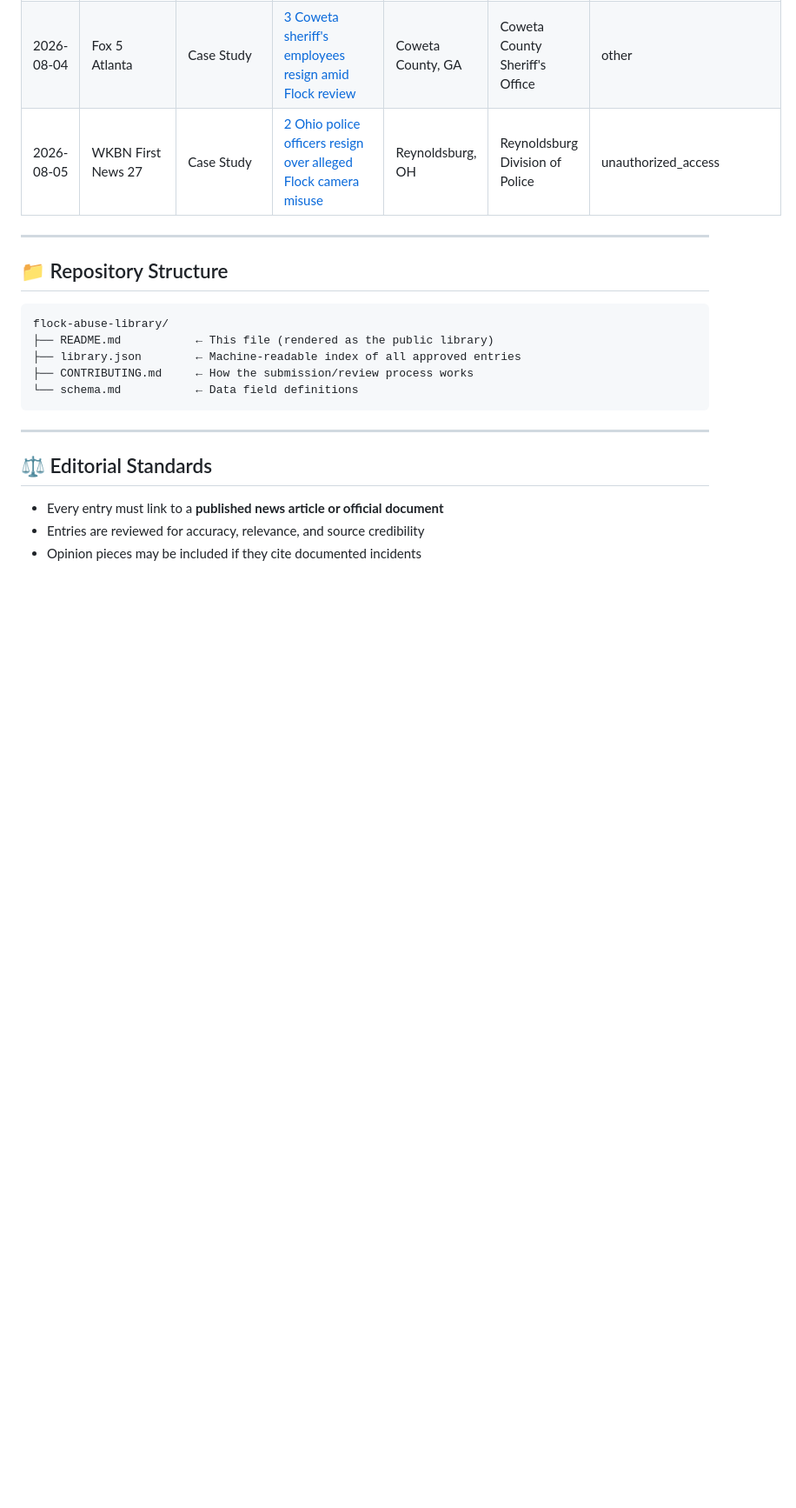
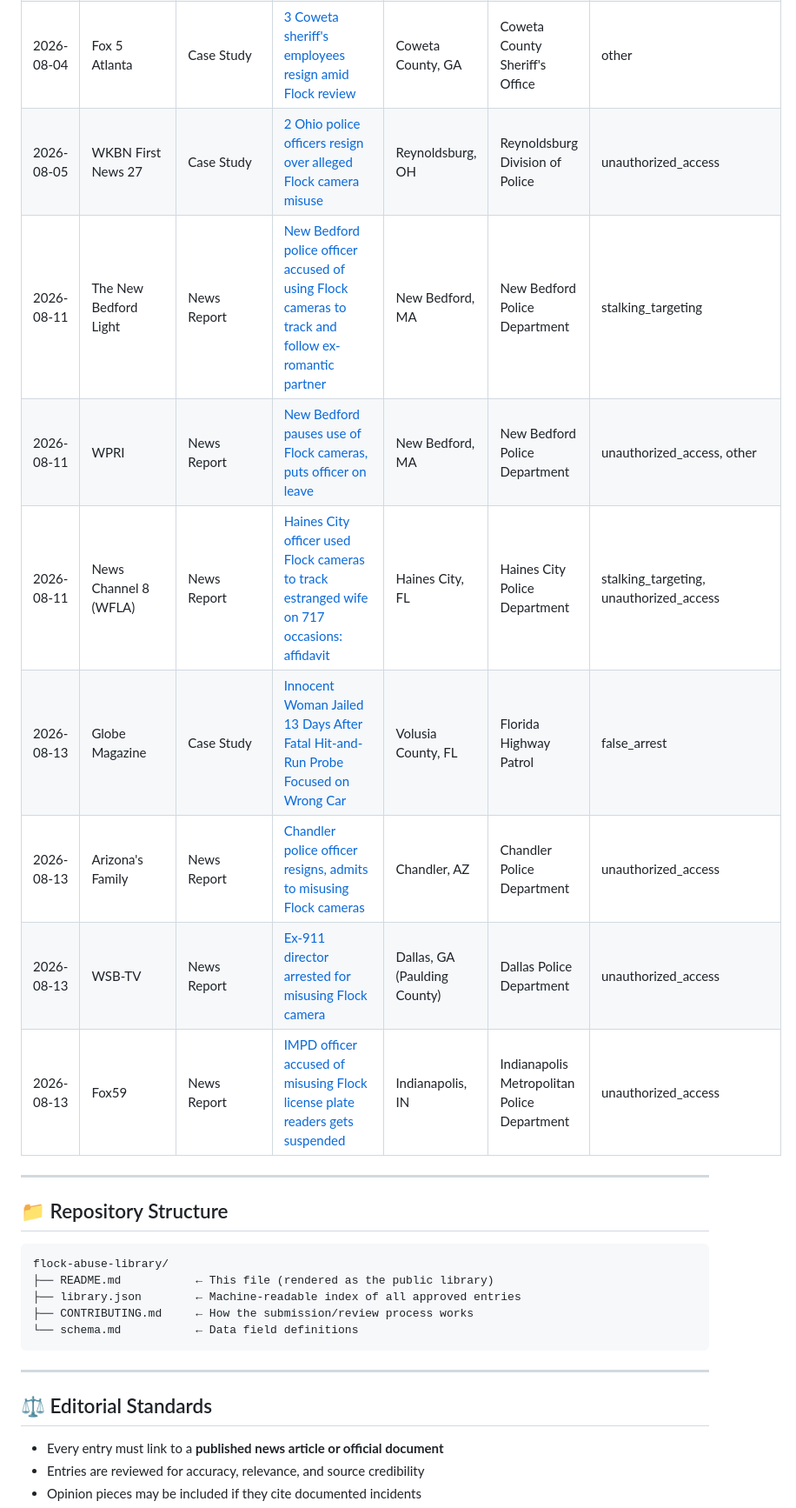
Before and after one commit to kansas-watch/alpr-abuse-library, a Markdown page: README.md, the part around one of its changes. Shown at 87% size. Drawn GitHub-style; blank space fills up the shorter version.

Commit message:
Update README with new case studies and reports
Added new case studies and news reports regarding misuse of Flock cameras and license plate readers. Updated existing entries for accuracy and clarity.

```diff
--- a/README.md
+++ b/README.md
@@ -101,6 +106,13 @@ Browse the full index: [`library.json`](./library.json) | [Formatted table below
 | 2026-07-31 | WJCL / Savannah Police Department | News Report | [Six Savannah police employees placed on leave over alleged Flock misuse](https://www.wjcl.com/article/savannah-police-flock-system-misuse-investigation/73321620) | Savannah, GA | Savannah Police Department | stalking_targeting, unauthorized_access |
 | 2026-08-04 | Fox 5 Atlanta | Case Study | [3 Coweta sheriff's employees resign amid Flock review](https://www.fox5atlanta.com/news/3-coweta-sheriffs-employees-resign-amid-flock-review) | Coweta County, GA | Coweta County Sheriff's Office | other |
 | 2026-08-05 | WKBN First News 27 | Case Study | [2 Ohio police officers resign over alleged Flock camera misuse](https://www.wkbn.com/news/ohio/2-ohio-police-officers-resign-over-alleged-flock-camera-misuse/) | Reynoldsburg, OH | Reynoldsburg Division of Police | unauthorized_access |
+| 2026-08-11 | The New Bedford Light | News Report | [New Bedford police officer accused of using Flock cameras to track and follow ex-romantic partner](https://newbedfordlight.org/new-bedford-police-officer-accused-of-using-flock-cameras-to-track-and-follow-ex-romantic-partner/) | New Bedford, MA | New Bedford Police Department | stalking_targeting |
+| 2026-08-11 | WPRI | News Report | [New Bedford pauses use of Flock cameras, puts officer on leave](https://www.youtube.com/watch?v=rSvUphO4HJc) | New Bedford, MA | New Bedford Police Department | unauthorized_access, other |
+| 2026-08-11 | News Channel 8 (WFLA) | News Report | [Haines City officer used Flock cameras to track estranged wife on 717 occasions: affidavit](https://www.wfla.com/news/polk-county/haines-city-officer-used-flock-cameras-to-track-estranged-wife-on-717-occasions-affidavit/) | Haines City, FL | Haines City Police Department | stalking_targeting, unauthorized_access |
+| 2026-08-13 | Globe Magazine | Case Study | [Innocent Woman Jailed 13 Days After Fatal Hit-and-Run Probe Focused on Wrong Car](https://globemagazine.com/innocent-woman-jailed-13-days-after-fatal-hit-and-run-probe-focused-on-wrong-car/) | Volusia County, FL | Florida Highway Patrol | false_arrest |
+| 2026-08-13 | Arizona's Family | News Report | [Chandler police officer resigns, admits to misusing Flock cameras](https://www.azfamily.com/2026/08/13/chandler-police-officer-resigns-admits-misusing-flock-cameras/) | Chandler, AZ | Chandler Police Department | unauthorized_access |
+| 2026-08-13 | WSB-TV | News Report | [Ex-911 director arrested for misusing Flock camera](https://www.wsbtv.com/news/local/paulding-county/ex-911-director-arrested-misusing-flock-camera/SK2OPFQWFJAQBFH3SEUIZJ63FE/) | Dallas, GA (Paulding County) | Dallas Police Department | unauthorized_access |
+| 2026-08-13 | Fox59 | News Report | [IMPD officer accused of misusing Flock license plate readers gets suspended](https://fox59.com/news/indycrime/impd-officer-accused-of-misusing-flock-license-plate-readers-gets-suspended/) | Indianapolis, IN | Indianapolis Metropolitan Police Department | unauthorized_access |
 
 ---
 
```
Also changed, not shown: other parts of README.md (+12 -7 lines).
